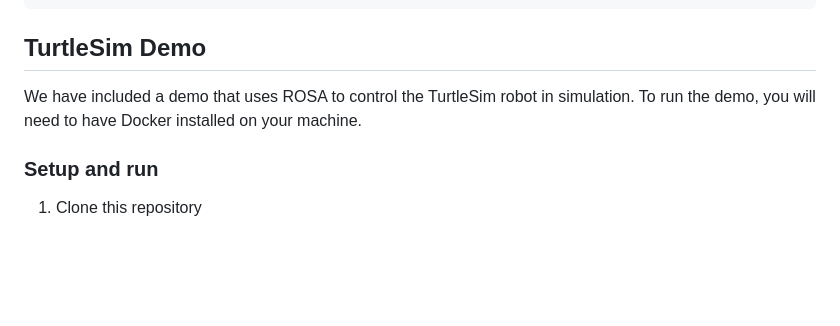
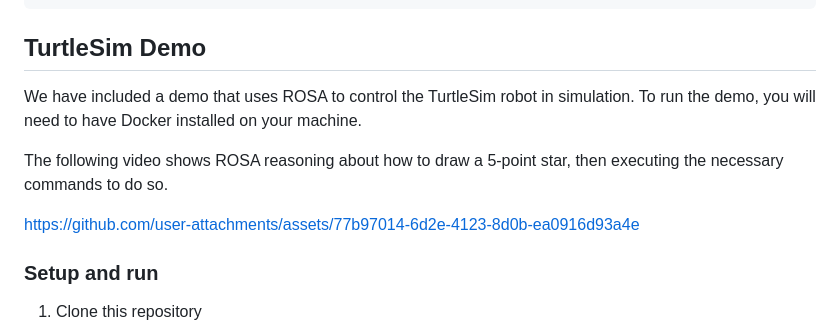
Before and after one commit to nasa-jpl/rosa, a Markdown page: README.md, the part around the change. Rendered like a GitHub page; blank space fills up the shorter version.

```diff
--- a/README.md
+++ b/README.md
@@ -90,8 +90,11 @@ rosa.invoke("Show me a list of topics that have publishers but no subscribers")
 
 ## TurtleSim Demo
 
-We have included a demo that uses ROSA to control the TurtleSim robot in simulation. To run the demo, you will need
-to have Docker installed on your machine.
+We have included a demo that uses ROSA to control the TurtleSim robot in simulation. To run the demo, you will need to have Docker installed on your machine.
+
+The following video shows ROSA reasoning about how to draw a 5-point star, then executing the necessary commands to do so.
+
+https://github.com/user-attachments/assets/77b97014-6d2e-4123-8d0b-ea0916d93a4e
 
 ### Setup and run
 
```
